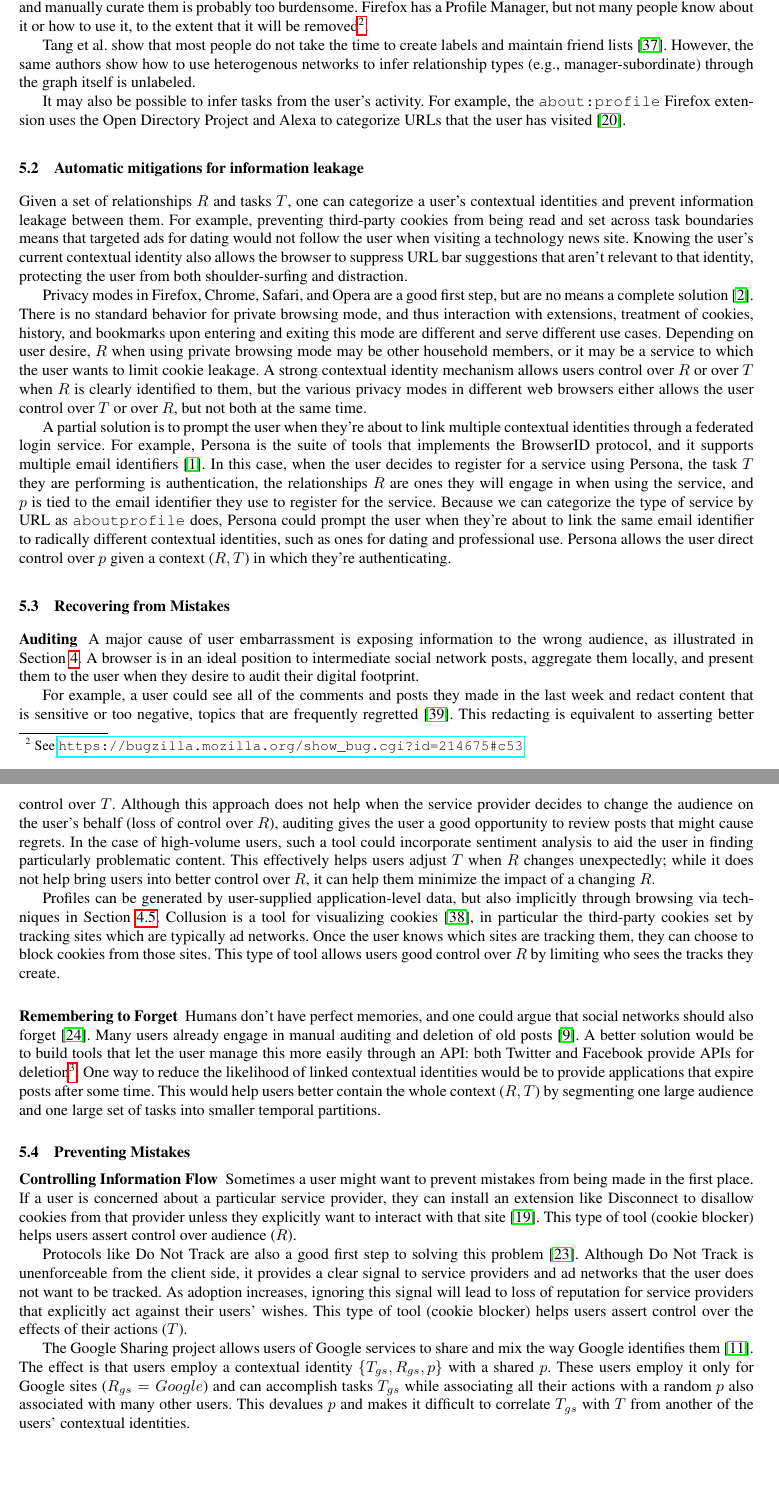
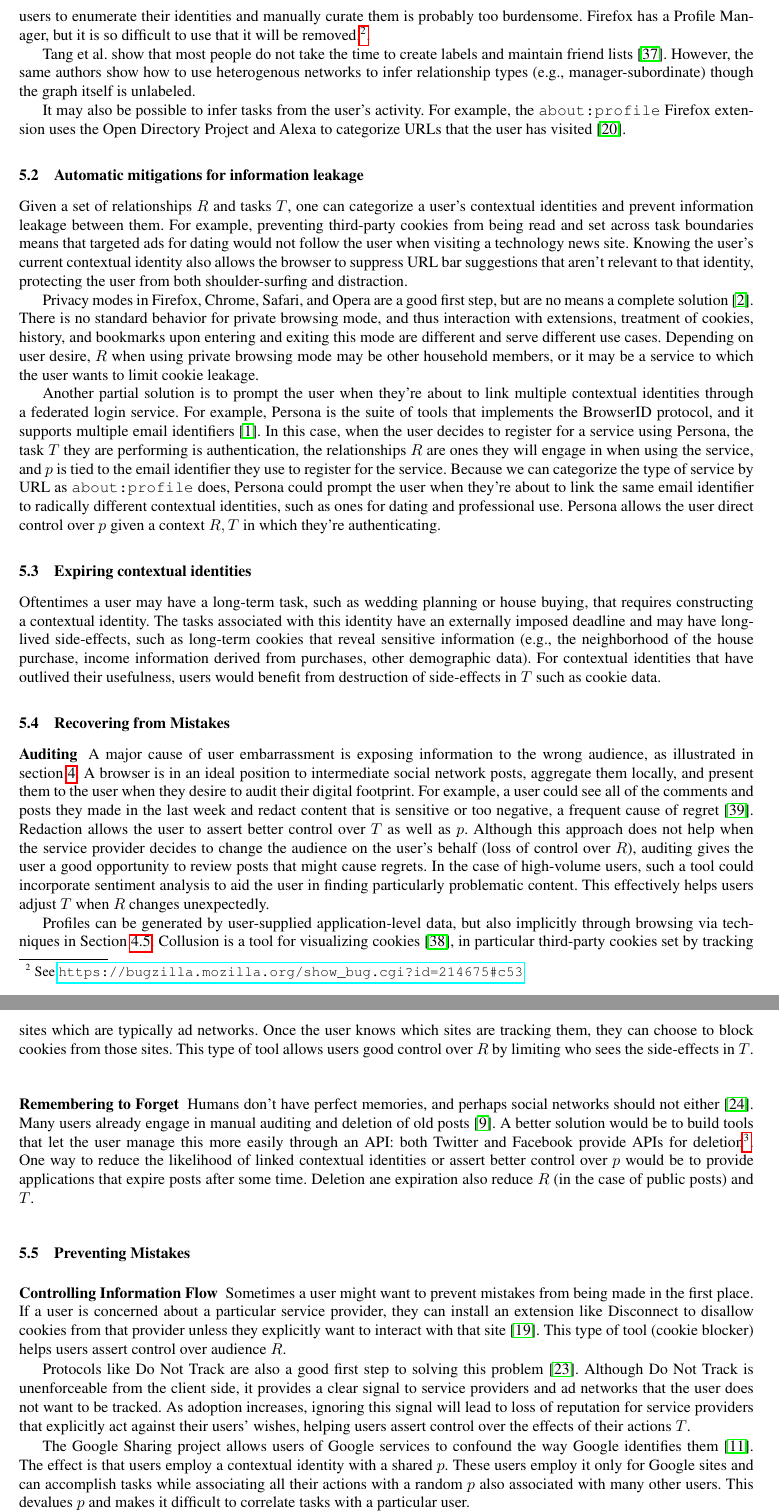
Before and after one commit to monicachew/contextual-identity, a LaTeX paper (paper.tex): two parts of pages 4 and 5 of 7, joined at a grey line, cut so that both start at the same text, the shorter picture padded with empty space. Compiled offline with pdfLaTeX; a LaTeX package or settings file that is missing is left out.

Commit message:
copy-edited whole thing, added expiring contextual identities section

```diff
--- a/paper.tex
+++ b/paper.tex
@@ -278,12 +272,10 @@ Although a person's contextual identities may be subconsciously clear,
 expecting users to enumerate their identities and manually curate them is
-probably too burdensome. Firefox has a Profile Manager, but not many people
-know about it or how to use it, to the extent that it will be
-removed\footnote{See \url{https://bugzilla.mozilla.org/show\_bug.cgi?id=214675\#c53}}.
+probably too burdensome. Firefox has a Profile Manager, but it is so difficult to use that it will be removed.\footnote{See \url{https://bugzilla.mozilla.org/show\_bug.cgi?id=214675\#c53}}.
 
 Tang et al.~show that most people do not take the time to create labels and
 maintain friend lists~\cite{tang}. However, the same authors show how to use
 heterogenous networks to infer relationship types (e.g., manager-subordinate)
-through the graph itself is unlabeled.
+though the graph itself is unlabeled.
 
 It may also be possible to infer tasks from the user's activity. For example,
 the \texttt{about:profile} Firefox extension uses the Open Directory Project
@@ -304,13 +296,14 @@ for private browsing mode, and thus interaction with extensions, treatment of
 cookies, history, and bookmarks upon entering and exiting this mode are
 different and serve different use cases. Depending on user desire, $R$ when
 using private browsing mode may be other household members, or it may be a
-service to which the user wants to limit cookie leakage. A strong contextual
-identity mechanism allows users control over $R$ or over $T$ when $R$ is
-clearly identified to them, but the various privacy modes in different web
-browsers either allows the user control over $T$ or over $R$, but not both at
-the same time.
+service to which the user wants to limit cookie leakage.
+%this requires more explanation, omitting for now. A strong contextual
+%identity mechanism allows users control over $R$ or over $T$ when $R$ is
+%clearly identified to them, but the various privacy modes in different web
+%browsers either allows the user control over $T$ or over $R$, but not both at
+%the same time.
 
-A partial solution is to prompt the user when they're about to link
+Another partial solution is to prompt the user when they're about to link
 multiple contextual identities through a federated login service. For example,
 Persona is the suite of tools that implements the BrowserID protocol, and it
 supports multiple email identifiers~\cite{browserid}. In this case, when the
@@ -318,67 +311,57 @@ user decides to register for a service using Persona, the task $T$ they are
 performing is authentication, the relationships $R$ are ones they will engage
 in when using the service, and $p$ is tied to the email identifier they use to
 register for the service. Because we can categorize the type of service by URL
-as \texttt{aboutprofile} does, Persona could prompt the user when they're about
+as \texttt{about:profile} does, Persona could prompt the user when they're about
 to link the same email identifier to radically different contextual identities,
 such as ones for dating and professional use.  Persona allows the user direct
-control over $p$ given a context ($R,T$) in which they're authenticating.
+control over $p$ given a context {$R,T$} in which they're authenticating.
 
-\begin{comment}
-TODO: Discuss how private browsing mode maps to R, T, P?
-
-At home use case:
-R is household
-T is porn?
-P is null
-
-Searching use case:
-R is Google
-T is search
-P is null
-
-GoogleShring use case
-R is Google and the GoogleSharing proxy
-T is search or browsing (analytics) (can't use any services that require logon)
-P is random
-\end{comment}
+\subsection{Expiring contextual identities}
+Oftentimes a user may have a long-term task, such as wedding planning or house
+buying, that requires constructing a contextual identity. The tasks associated
+with this identity have an externally imposed deadline and may have long-lived
+side-effects, such as long-term cookies that reveal sensitive information
+(e.g., the neighborhood of the house purchase, income information derived from
+purchases, other demographic data). For contextual identities that have
+outlived their usefulness, users would benefit from destruction of side-effects
+in $T$ such as cookie data.
 
 \subsection{Recovering from Mistakes}
 \subsubsection{Auditing}
 A major cause of user embarrassment is exposing information to the wrong
-audience, as illustrated in Section~\ref{sec:examples}. A browser is in an
+audience, as illustrated in section~\ref{sec:examples}. A browser is in an
 ideal position to intermediate social network posts, aggregate them locally,
 and present them to the user when they desire to audit their digital footprint.
-
 For example, a user could see all of the comments and posts they made in the
-last week and redact content that is sensitive or too negative, topics that are
-frequently regretted~\cite{wang}.  This redacting is equivalent to asserting
-better control over $T$. Although this approach does not help when the service
+last week and redact content that is sensitive or too negative, a frequent cause
+of regret~\cite{wang}.  Redaction allows the user to assert
+better control over $T$ as well as $p$. Although this approach does not help when the service
 provider decides to change the audience on the user's behalf (loss of control
 over $R$), auditing gives the user a good opportunity to review posts that
 might cause regrets. In the case of high-volume users, such a tool could
 incorporate sentiment analysis to aid the user in finding particularly
 problematic content.  This effectively helps users adjust $T$ when $R$ changes
-unexpectedly; while it does not help bring users into better control over $R$,
-it can help them minimize the impact of a changing $R$.
+unexpectedly.
 
 Profiles can be generated by user-supplied application-level data, but also
 implicitly through browsing via techniques in Section~\ref{sec:tracking}. Collusion is a
-tool for visualizing cookies~\cite{collusion}, in particular the third-party
+tool for visualizing cookies~\cite{collusion}, in particular third-party
 cookies set by tracking sites which are typically ad networks.  Once the user
 knows which sites are tracking them, they can choose to block cookies from
 those sites.  This type of tool allows users good control over $R$ by limiting
-who sees the tracks they create.
+who sees the side-effects in $T$.
 
 \subsubsection{Remembering to Forget}
-Humans don't have perfect memories, and one could argue that social
-networks should also forget~\cite{delete}. Many users already engage in manual auditing and
+Humans don't have perfect memories, and perhaps social
+networks should not either~\cite{delete}. Many users already engage in manual auditing and
 deletion of old posts~\cite{fbtips2}. A better solution would be to build tools
 that let the user manage this more easily through an API: both Twitter and Facebook provide
 APIs for deletion\footnote{At the time of this writing, Google Plus offers a
 read-only API}. One way to reduce the likelihood of linked contextual
-identities would be to provide applications that expire posts after some time.
-This would help users better contain the whole context ($R,T$) by segmenting
-one large audience and one large set of tasks into smaller temporal partitions.
+identities or assert better control over $p$ would be to provide applications that expire posts after some time.
+Deletion ane expiration also reduce $R$ (in the case of public posts) and $T$.
+%This would help users better contain the whole context ($R,T$) by segmenting
+%one large audience and one large set of tasks into smaller temporal partitions.
 
 \begin{comment}
 \cite{viegas}blogger's expectation of privacy
@@ -390,17 +373,23 @@ Sometimes a user might want to prevent mistakes from being made in the first
 place. If a user is concerned about a particular service provider, they can
 install an extension like Disconnect to disallow cookies from that provider
 unless they explicitly want to interact with that site~\cite{disconnect}.
-This type of tool (cookie blocker) helps users assert control over audience ($R$).
+This type of tool (cookie blocker) helps users assert control over audience $R$.
 
 Protocols like Do Not Track are also a good first step to solving this
 problem~\cite{dnt}. Although Do Not Track is unenforceable from the client
 side, it provides a clear signal to service providers and ad networks
 that the user does not want to be tracked. As adoption increases, ignoring this
 signal will lead to loss of reputation for service providers that explicitly
-act against their users' wishes.
-This type of tool (cookie blocker) helps users assert control over the effects of their actions ($T$).
+act against their users' wishes, helping
+users assert control over the effects of their actions $T$.
 
-The Google Sharing project allows users of Google services to share and mix the way Google identifies them~\cite{googlesharing}.  The effect is that users employ a contextual identity $\{T_{gs}, R_{gs}, p\}$ with a shared $p$.  These users employ it only for Google sites ($R_{gs} = Google$) and can accomplish tasks $T_{gs}$ while associating all their actions with a random $p$ also associated with many other users.  This devalues $p$ and makes it difficult to correlate $T_{gs}$ with $T$ from another of the users' contextual identities.
+The Google Sharing project allows users of Google services to confound the way
+Google identifies them~\cite{googlesharing}.  The effect is that users employ a
+contextual identity with a shared $p$.  These users
+employ it only for Google sites and can accomplish tasks
+while associating all their actions with a random $p$ also associated
+with many other users.  This devalues $p$ and makes it difficult to correlate
+tasks with a particular user.
 
 Channel encryption systems like TOR\footnote{The Onion Router: \url{https://www.torproject.org}} allow the users more network secrecy; this allows them to better control their audience $R$ by hiding their actions from network operators.
 
```
Also changed, not shown: paper.tex (136 more changed lines).
